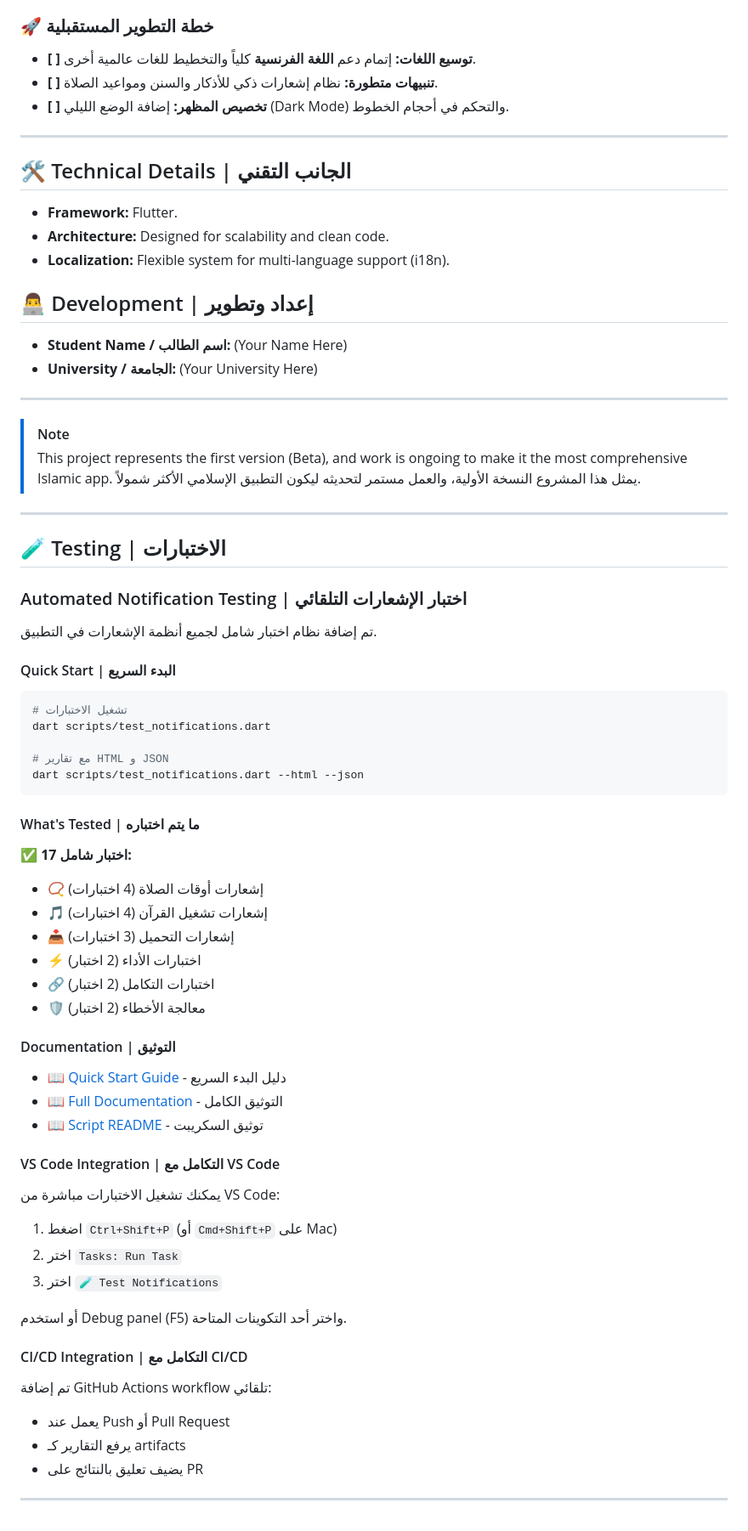
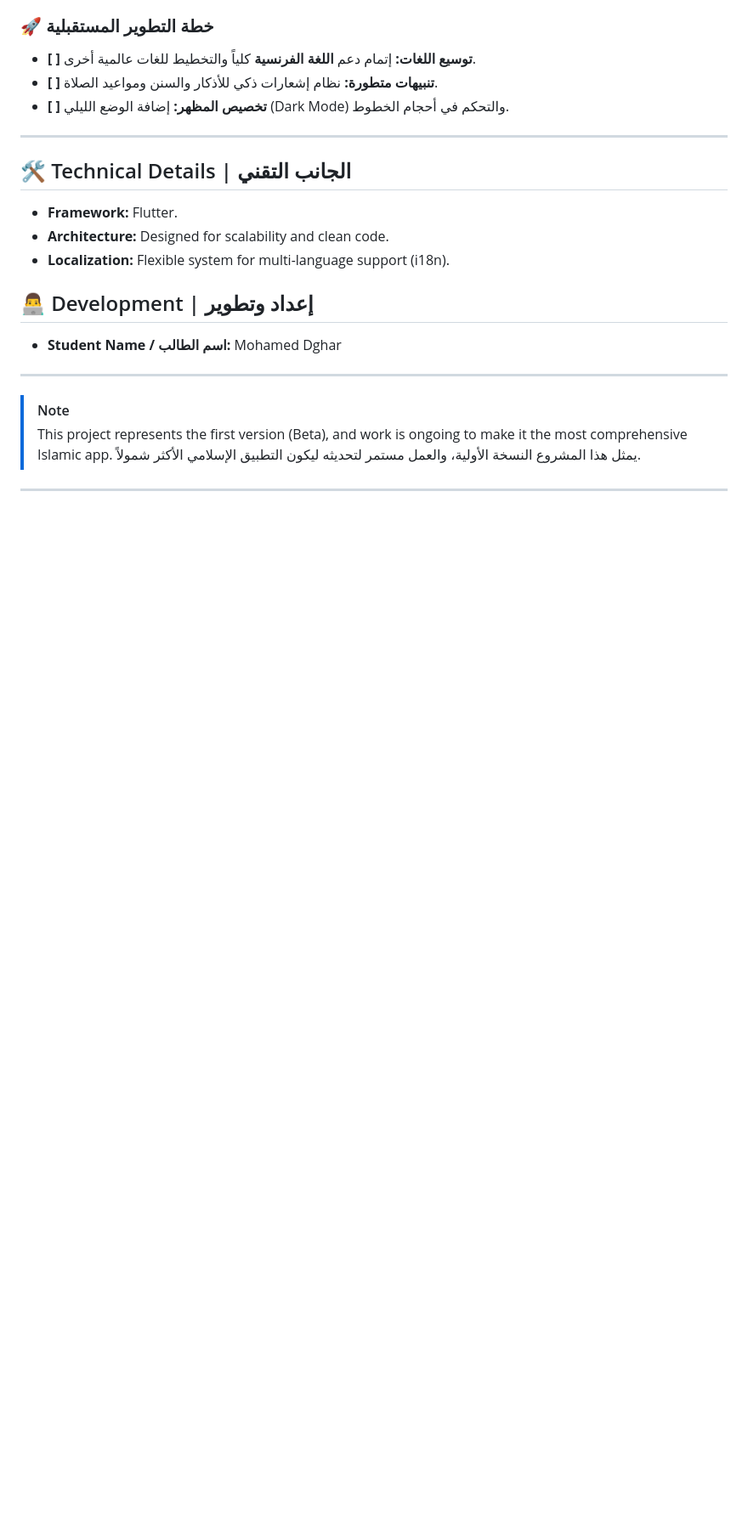
Before and after one commit to DgharMohamed/IslamHome, a Markdown page: README.md, the part around the change. Shown at 85% size. GitHub-like rendering; blank space fills up the shorter version.

Commit message:
remove testing details
Updated README File

````diff
--- a/README.md
+++ b/README.md
@@ -56,8 +56,8 @@
 * **Localization:** Flexible system for multi-language support (i18n).
 
 ## 👨‍💻 Development | إعداد وتطوير
-* **Student Name / اسم الطالب:** (Your Name Here)
-* **University / الجامعة:** (Your University Here)
+* **Student Name / اسم الطالب:** Mohamed Dghar
+
 
 ---
 > [!NOTE]
@@ -66,53 +66,3 @@
 
 
 ---
-
-## 🧪 Testing | الاختبارات
-
-### Automated Notification Testing | اختبار الإشعارات التلقائي
-
-تم إضافة نظام اختبار شامل لجميع أنظمة الإشعارات في التطبيق.
-
-#### Quick Start | البدء السريع
-
-```bash
-# تشغيل الاختبارات
-dart scripts/test_notifications.dart
-
-# مع تقارير HTML و JSON
-dart scripts/test_notifications.dart --html --json
-```
-
-#### What's Tested | ما يتم اختباره
-
-✅ **17 اختبار شامل:**
-- 📿 إشعارات أوقات الصلاة (4 اختبارات)
-- 🎵 إشعارات تشغيل القرآن (4 اختبارات)
-- 📥 إشعارات التحميل (3 اختبارات)
-- ⚡ اختبارات الأداء (2 اختبار)
-- 🔗 اختبارات التكامل (2 اختبار)
-- 🛡️ معالجة الأخطاء (2 اختبار)
-
-#### Documentation | التوثيق
-
-- 📖 [Quick Start Guide](QUICK_START_TESTING.md) - دليل البدء السريع
-- 📖 [Full Documentation](SCRIPTS_DOCUMENTATION.md) - التوثيق الكامل
-- 📖 [Script README](scripts/README_TEST_NOTIFICATIONS.md) - توثيق السكريبت
-
-#### VS Code Integration | التكامل مع VS Code
-
-يمكنك تشغيل الاختبارات مباشرة من VS Code:
-1. اضغط `Ctrl+Shift+P` (أو `Cmd+Shift+P` على Mac)
-2. اختر `Tasks: Run Task`
-3. اختر `🧪 Test Notifications`
-
-أو استخدم Debug panel (F5) واختر أحد التكوينات المتاحة.
-
-#### CI/CD Integration | التكامل مع CI/CD
-
-تم إضافة GitHub Actions workflow تلقائي:
-- يعمل عند Push أو Pull Request
-- يرفع التقارير كـ artifacts
-- يضيف تعليق بالنتائج على PR
-
----
````
